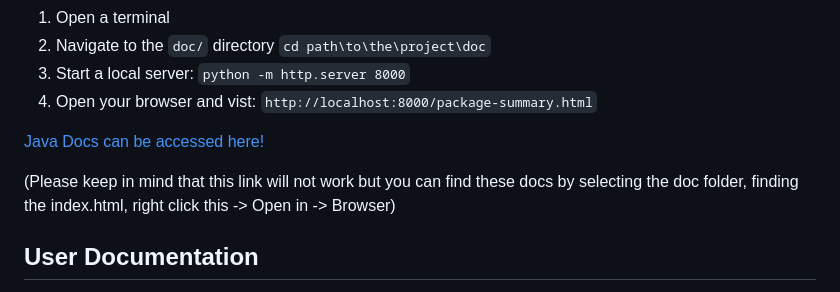
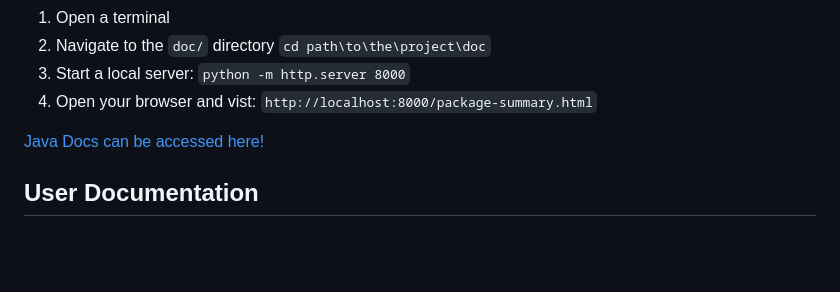
Before and after one commit to jarkin0513/Java-Barcodes, a Markdown page: README.md, the part around the change. GitHub-like rendering; blank space fills up the shorter version.

```diff
--- a/README.md
+++ b/README.md
@@ -103,7 +103,6 @@ Java Documents are visible using a local server on the machine. You must have at
 
 [Java Docs can be accessed here!](https://github.com/jarkin0513/Java-Barcodes/blob/main/doc/package-summary.html)
 
-(Please keep in mind that this link will not work but you can find these docs by selecting the doc folder, finding the index.html, right click this -> Open in -> Browser)
 
 ## User Documentation
 <dl>
```
